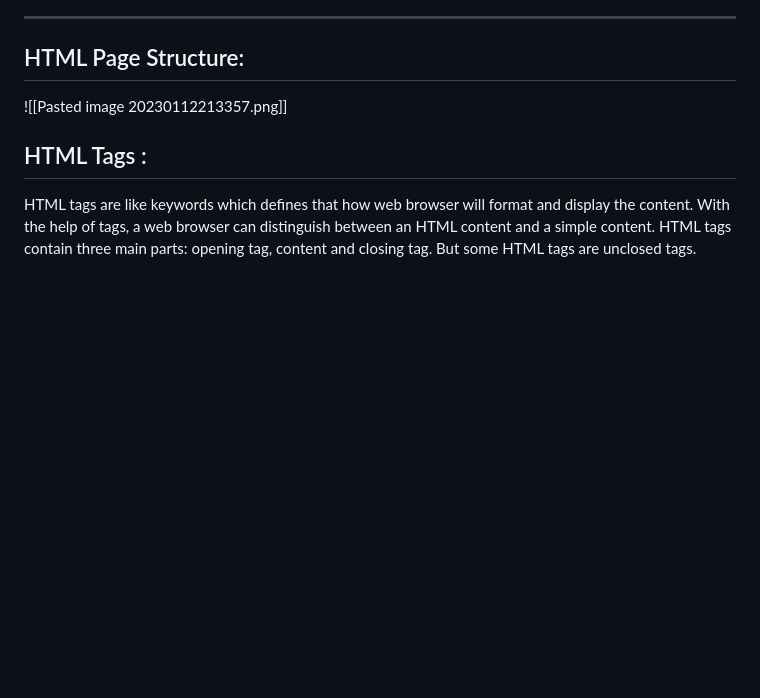
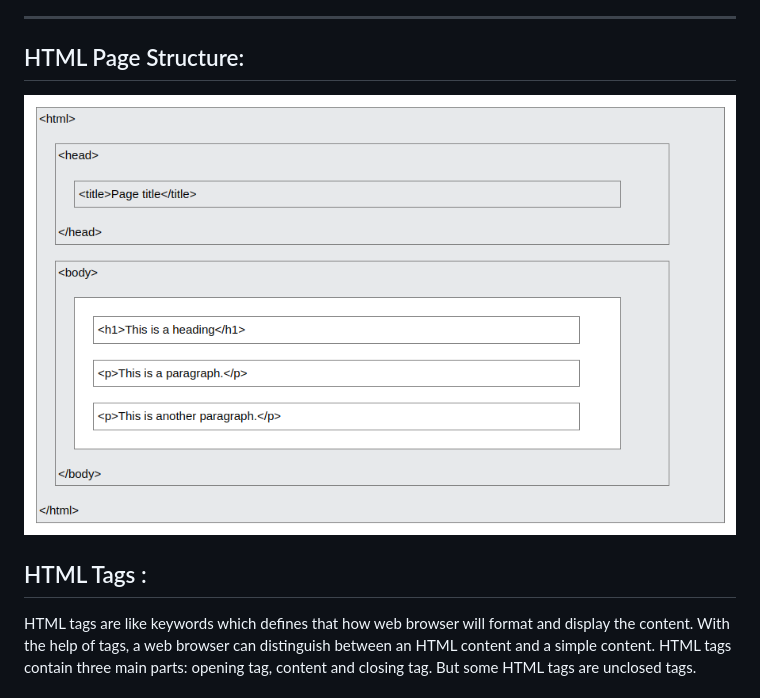
Before and after one commit to Dineshreddyvengampalli/html, a Markdown page: README.md, the part around the change printed below. Rendered like a GitHub page; pictures changed too: assets/doc_structure.png (added); blank space fills up the shorter version.

```diff
--- a/README.md
+++ b/README.md
@@ -17,7 +17,7 @@ html document break-down :
 
 ## HTML Page Structure:
 
-![[Pasted image 20230112213357.png]]
+!["document structure](./assets/doc_structure.png)
 
 ## HTML Tags :
 
```
Also changed, not shown: other parts of README.md (+1 -1 lines).
